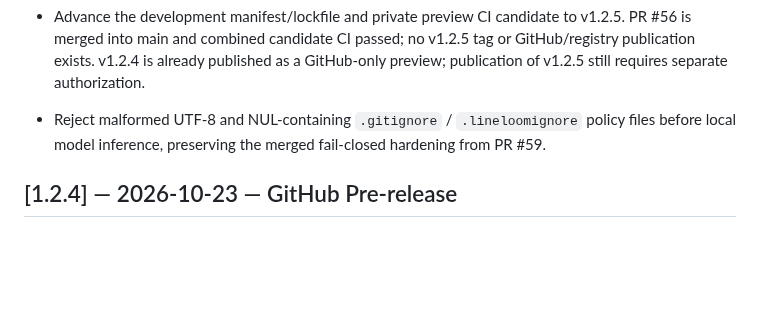
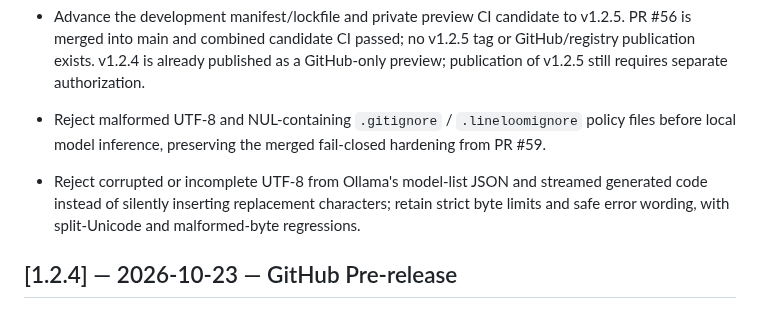
Before and after one commit to sanskarIN/LineLoom, a Markdown page: CHANGELOG.md, the part around the change. Rendered like a GitHub page; blank space fills up the shorter version.

Commit message:
docs(changelog): record fail-closed Ollama response decoding

```diff
--- a/CHANGELOG.md
+++ b/CHANGELOG.md
@@ -10,6 +10,7 @@ All notable changes follow Semantic Versioning.
 - Advance the development manifest/lockfile and private preview CI candidate to v1.2.5. PR #56 is merged into main and combined candidate CI passed; no v1.2.5 tag or GitHub/registry publication exists. v1.2.4 is already published as a GitHub-only preview; publication of v1.2.5 still requires separate authorization.
 
 - Reject malformed UTF-8 and NUL-containing `.gitignore` / `.lineloomignore` policy files before local model inference, preserving the merged fail-closed hardening from PR #59.
+- Reject corrupted or incomplete UTF-8 from Ollama's model-list JSON and streamed generated code instead of silently inserting replacement characters; retain strict byte limits and safe error wording, with split-Unicode and malformed-byte regressions.
 
 ## [1.2.4] — 2026-10-23 — GitHub Pre-release
 
```
